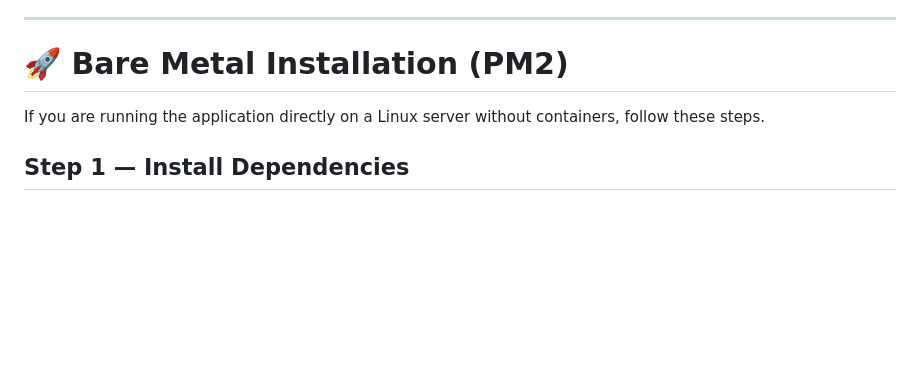
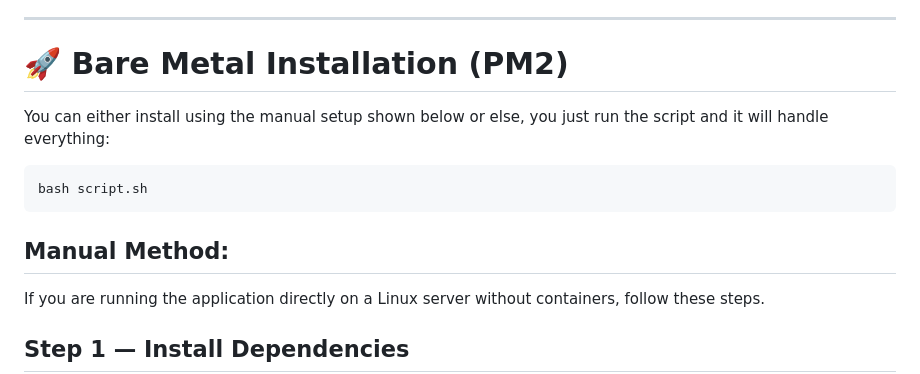
Before and after one commit to nagaraj602/sidorea-shop-CIDR-planner-SSH-terminal-ec2-launch-manager, a Markdown page: 2-tier-architecture-with-sqlite-db/README.md, the part around the change. Drawn GitHub-style; blank space fills up the shorter version.

````diff
--- a/2-tier-architecture-with-sqlite-db/README.md
+++ b/2-tier-architecture-with-sqlite-db/README.md
@@ -161,7 +161,11 @@ Ensure your environment meets the following requirements:
 ---
 
 # 🚀 Bare Metal Installation (PM2)
-
+You can either install using the manual setup shown below or else, you just run the script and it will handle everything:
+```
+bash script.sh
+```
+## Manual Method:
 If you are running the application directly on a Linux server without containers, follow these steps.
 
 ## Step 1 — Install Dependencies
````
